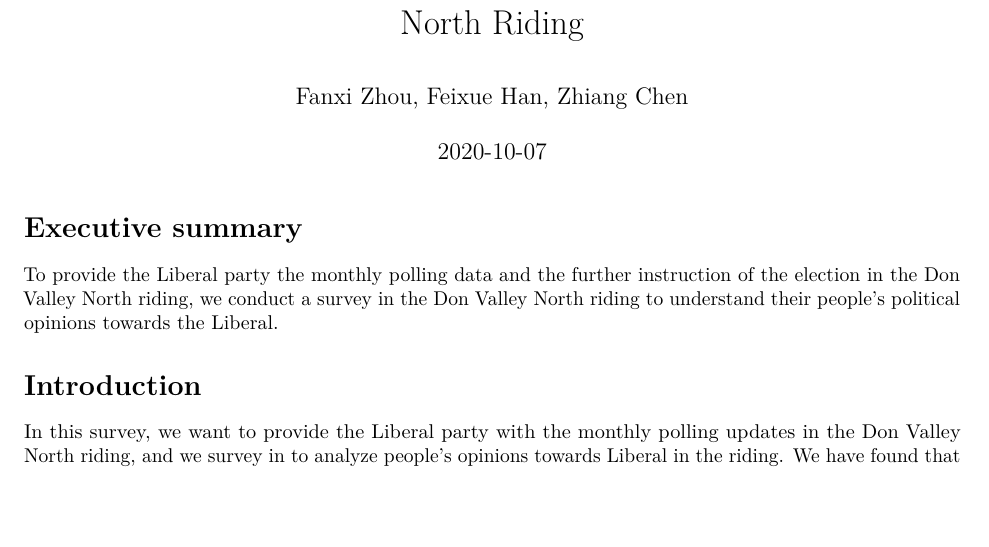
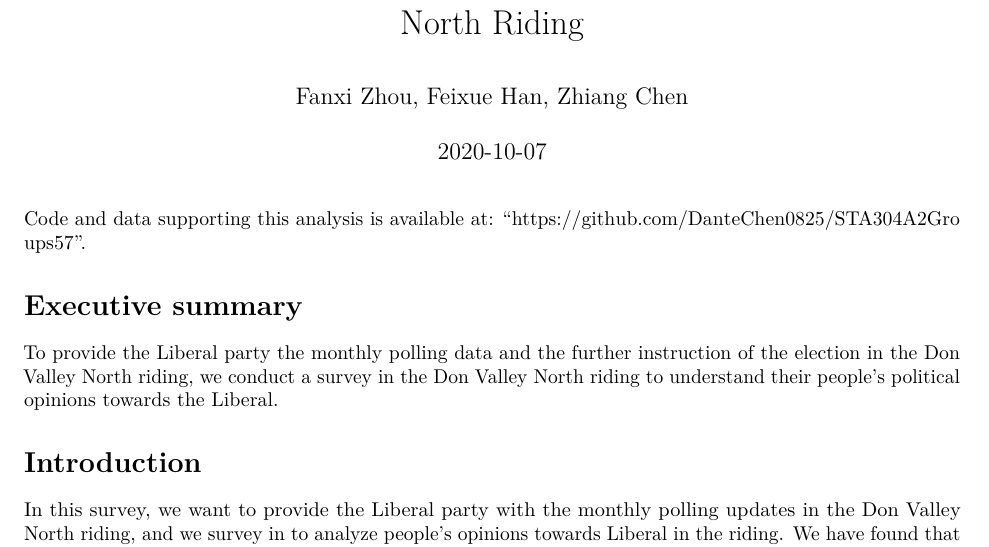
Before and after one commit to DanteChen0825/STA304A2Groups57, an R Markdown document (2020CanadianElectionSurveyoftheLiberalParty.Rmd): part of page 1 of 9, cut so that both start at the same text, the shorter picture padded with empty space. Rendered offline with R 4.5, knitr and Pandoc, then LaTeX, with nearby package versions; some code elsewhere in the file could not run offline.

Commit message:
Add files via upload

````diff
--- a/2020CanadianElectionSurveyoftheLiberalParty.Rmd
+++ b/2020CanadianElectionSurveyoftheLiberalParty.Rmd
@@ -4,6 +4,8 @@
 date: '2020-10-07'
 output: pdf_document
 ---
+
+Code and data supporting this analysis is available at: "https://github.com/DanteChen0825/STA304A2Groups57".
 
 ```{r setup, include=FALSE}
 knitr::opts_chunk$set(echo = FALSE)
````
